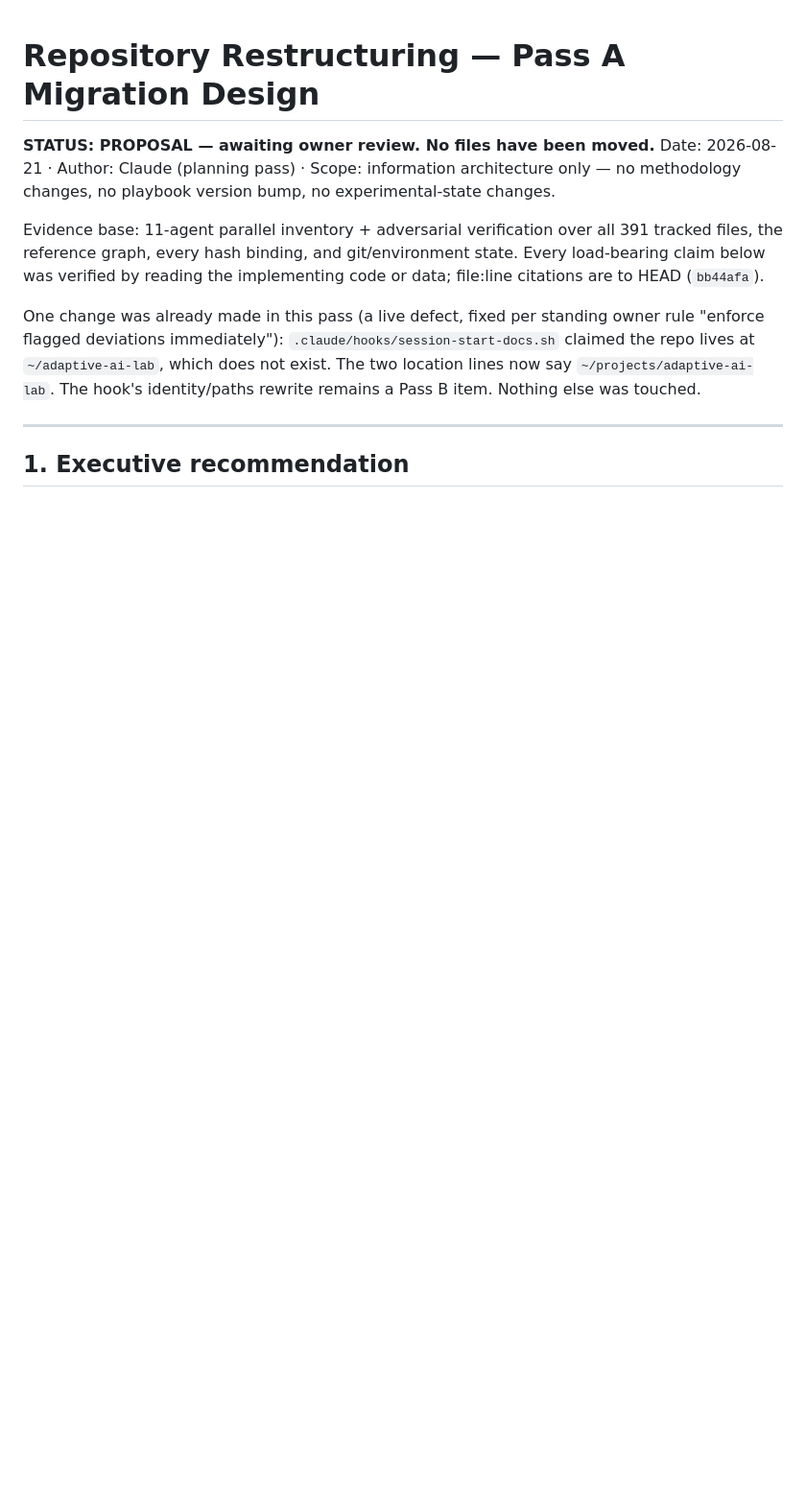
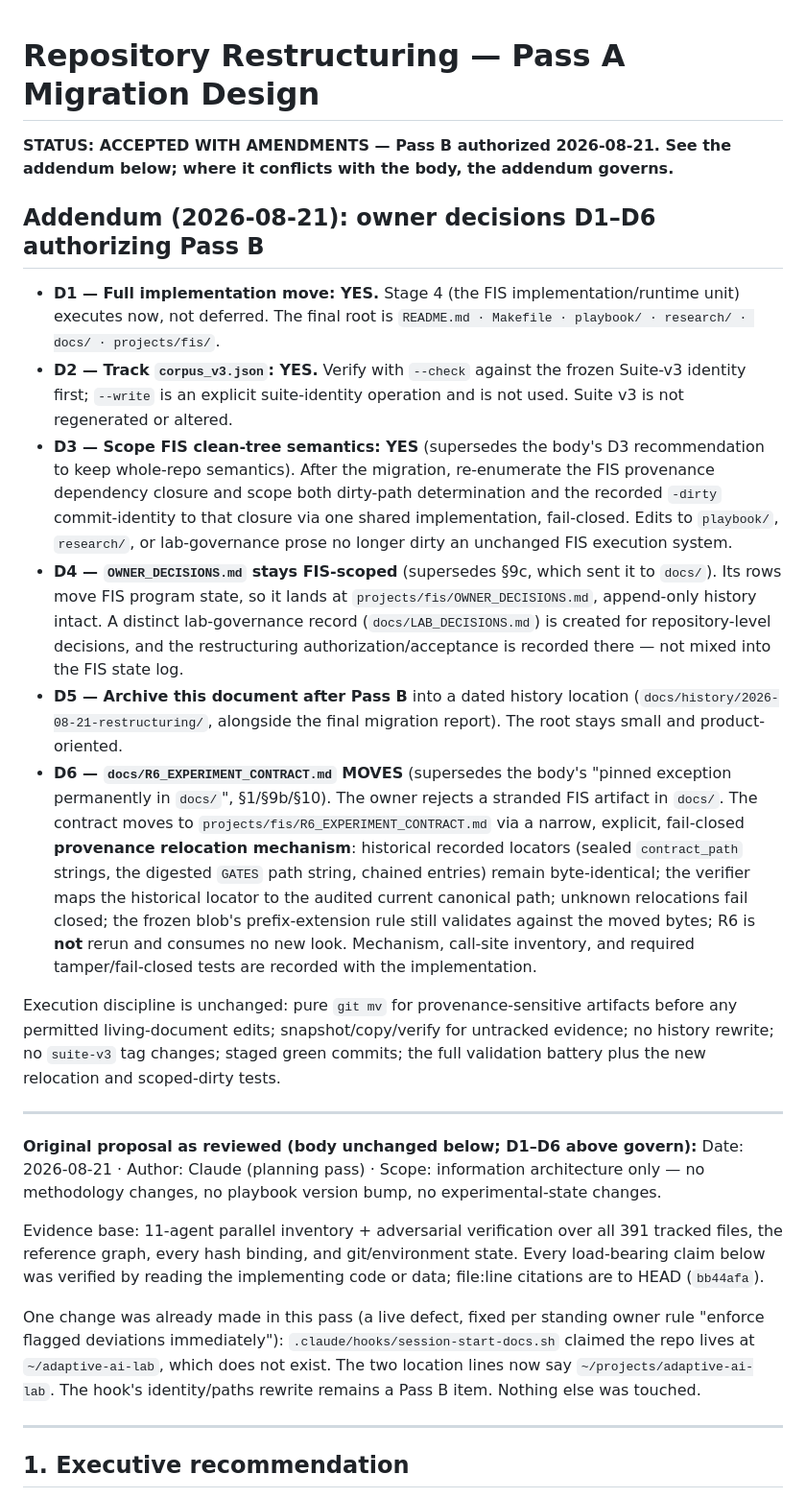
Before and after one commit to brennenawana/adaptive-ai-lab, a Markdown page: RESTRUCTURING_PASS_A.md, the part around the change. Shown at 96% size. GitHub-like rendering; blank space fills up the shorter version.

Commit message:
Pass A addendum: record owner decisions D1-D6 authorizing Pass B
D1 full implementation move now; D2 track corpus_v3.json (--check only);
D3 scope FIS clean-tree semantics to the FIS provenance closure; D4
OWNER_DECISIONS stays FIS-scoped, new docs/LAB_DECISIONS.md for lab
governance; D5 archive this design after Pass B; D6 the R6 contract
moves into projects/fis/ via an explicit fail-closed provenance
relocation mechanism (supersedes the pinned-exception ruling).

Co-Authored-By: Claude Fable 5 <noreply@anthropic.com>
Claude-Session: https://claude.ai/code/session_01SfhRpDhPDWnjL1NHBWAWyT

```diff
--- a/RESTRUCTURING_PASS_A.md
+++ b/RESTRUCTURING_PASS_A.md
@@ -1,6 +1,21 @@
 # Repository Restructuring — Pass A Migration Design
 
-**STATUS: PROPOSAL — awaiting owner review. No files have been moved.**
+**STATUS: ACCEPTED WITH AMENDMENTS — Pass B authorized 2026-08-21. See the addendum below; where it conflicts with the body, the addendum governs.**
+
+## Addendum (2026-08-21): owner decisions D1–D6 authorizing Pass B
+
+- **D1 — Full implementation move: YES.** Stage 4 (the FIS implementation/runtime unit) executes now, not deferred. The final root is `README.md · Makefile · playbook/ · research/ · docs/ · projects/fis/`.
+- **D2 — Track `corpus_v3.json`: YES.** Verify with `--check` against the frozen Suite-v3 identity first; `--write` is an explicit suite-identity operation and is not used. Suite v3 is not regenerated or altered.
+- **D3 — Scope FIS clean-tree semantics: YES** (supersedes the body's D3 recommendation to keep whole-repo semantics). After the migration, re-enumerate the FIS provenance dependency closure and scope both dirty-path determination and the recorded `-dirty` commit-identity to that closure via one shared implementation, fail-closed. Edits to `playbook/`, `research/`, or lab-governance prose no longer dirty an unchanged FIS execution system.
+- **D4 — `OWNER_DECISIONS.md` stays FIS-scoped** (supersedes §9c, which sent it to `docs/`). Its rows move FIS program state, so it lands at `projects/fis/OWNER_DECISIONS.md`, append-only history intact. A distinct lab-governance record (`docs/LAB_DECISIONS.md`) is created for repository-level decisions, and the restructuring authorization/acceptance is recorded there — not mixed into the FIS state log.
+- **D5 — Archive this document after Pass B** into a dated history location (`docs/history/2026-08-21-restructuring/`, alongside the final migration report). The root stays small and product-oriented.
+- **D6 — `docs/R6_EXPERIMENT_CONTRACT.md` MOVES** (supersedes the body's "pinned exception permanently in `docs/`", §1/§9b/§10). The owner rejects a stranded FIS artifact in `docs/`. The contract moves to `projects/fis/R6_EXPERIMENT_CONTRACT.md` via a narrow, explicit, fail-closed **provenance relocation mechanism**: historical recorded locators (sealed `contract_path` strings, the digested `GATES` path string, chained entries) remain byte-identical; the verifier maps the historical locator to the audited current canonical path; unknown relocations fail closed; the frozen blob's prefix-extension rule still validates against the moved bytes; R6 is **not** rerun and consumes no new look. Mechanism, call-site inventory, and required tamper/fail-closed tests are recorded with the implementation.
+
+Execution discipline is unchanged: pure `git mv` for provenance-sensitive artifacts before any permitted living-document edits; snapshot/copy/verify for untracked evidence; no history rewrite; no `suite-v3` tag changes; staged green commits; the full validation battery plus the new relocation and scoped-dirty tests.
+
+---
+
+**Original proposal as reviewed (body unchanged below; D1–D6 above govern):**
 Date: 2026-08-21 · Author: Claude (planning pass) · Scope: information architecture only — no methodology changes, no playbook version bump, no experimental-state changes.
 
 Evidence base: 11-agent parallel inventory + adversarial verification over all 391 tracked files, the reference graph, every hash binding, and git/environment state. Every load-bearing claim below was verified by reading the implementing code or data; file:line citations are to HEAD (`bb44afa`).
```
